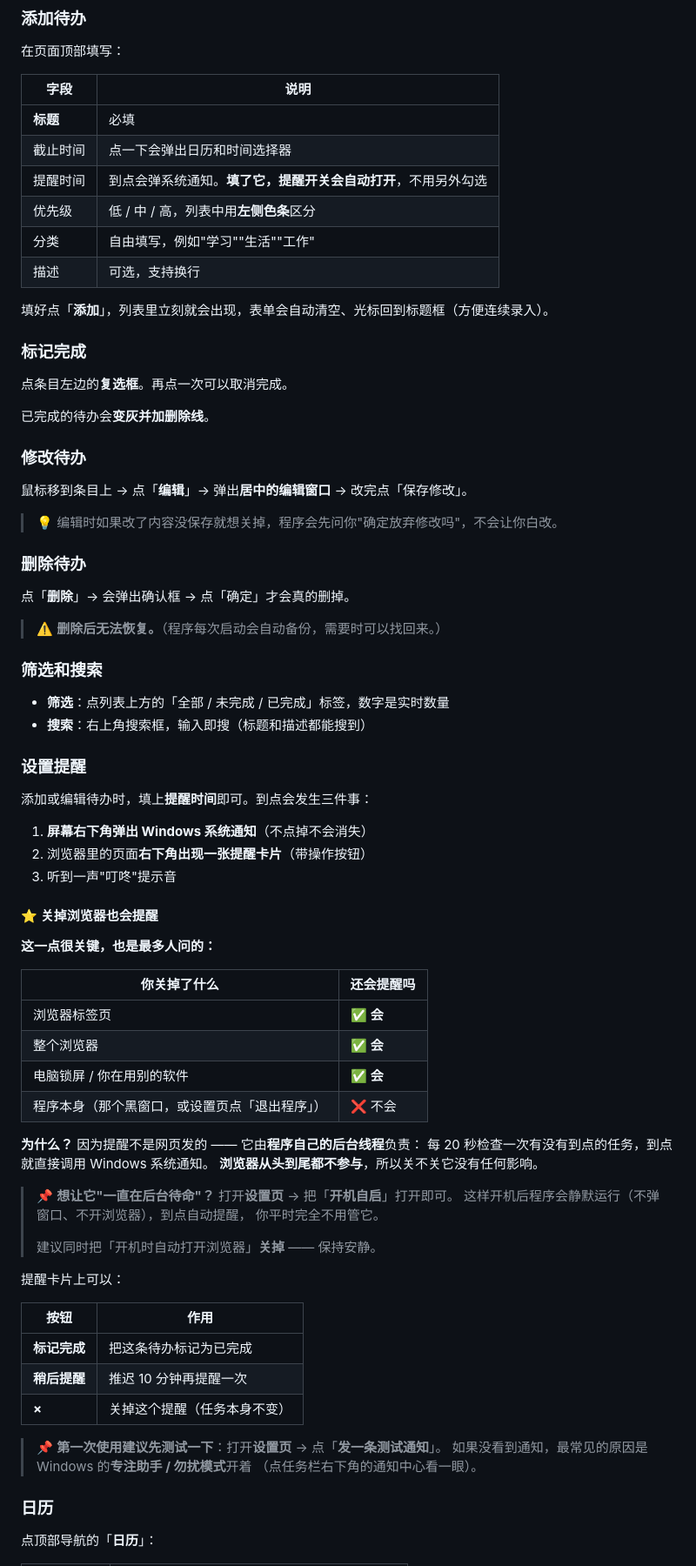
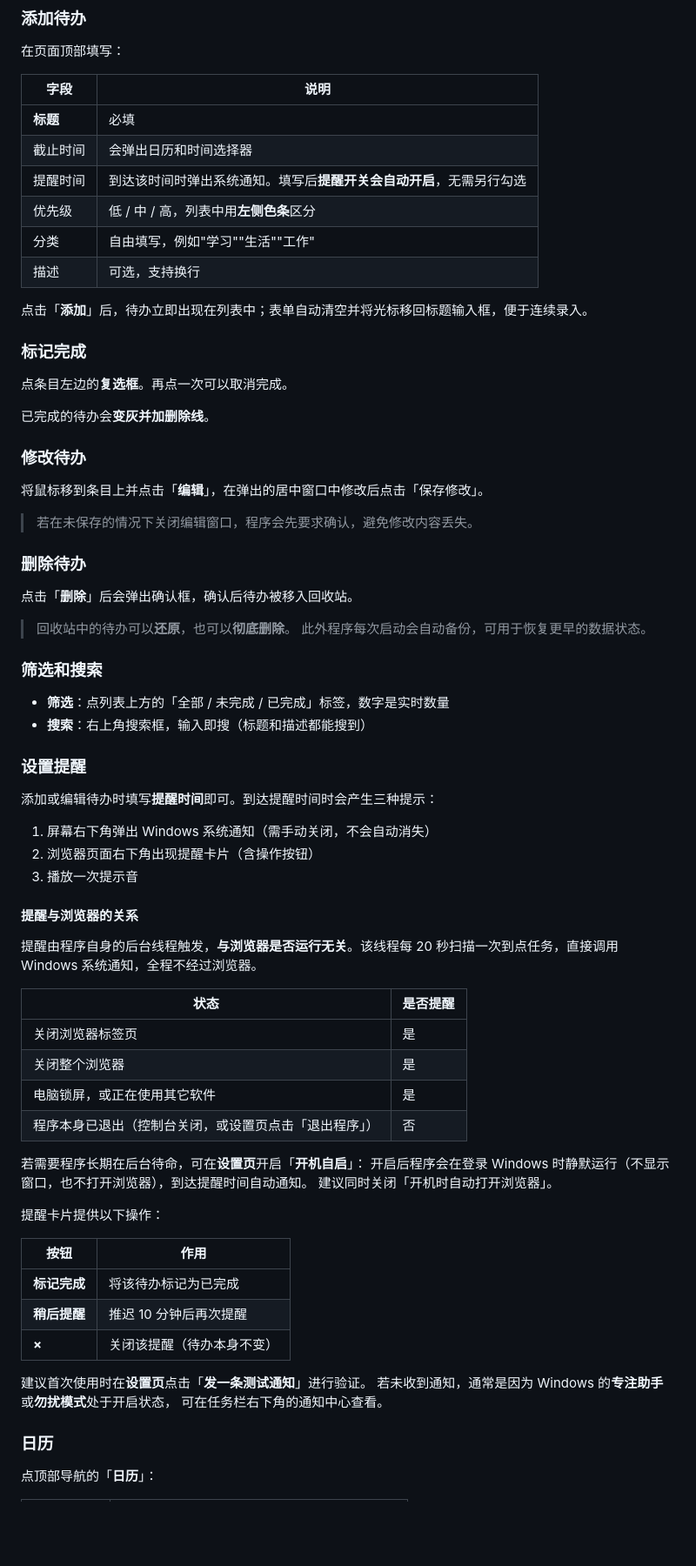
Before and after one commit to Misaki-asahi/to_do_list, a Markdown page: README.md, the part around one of its changes. Shown at 87% size. Drawn GitHub-style; blank space fills up the shorter version.

```diff
--- a/README.md
+++ b/README.md
@@ -127,13 +130,13 @@ python run.py                      # 启动，浏览器会自动打开
 | 字段 | 说明 |
 | --- | --- |
 | **标题** | 必填 |
-| 截止时间 | 点一下会弹出日历和时间选择器 |
-| 提醒时间 | 到点会弹系统通知。**填了它，提醒开关会自动打开**，不用另外勾选 |
+| 截止时间 | 会弹出日历和时间选择器 |
+| 提醒时间 | 到达该时间时弹出系统通知。填写后**提醒开关会自动开启**，无需另行勾选 |
 | 优先级 | 低 / 中 / 高，列表中用**左侧色条**区分 |
 | 分类 | 自由填写，例如"学习""生活""工作" |
 | 描述 | 可选，支持换行 |
 
-填好点「**添加**」，列表里立刻就会出现，表单会自动清空、光标回到标题框（方便连续录入）。
+点击「**添加**」后，待办立即出现在列表中；表单自动清空并将光标移回标题输入框，便于连续录入。
 
 ### 标记完成
 
@@ -143,15 +146,16 @@ python run.py                      # 启动，浏览器会自动打开
 
 ### 修改待办
 
-鼠标移到条目上 → 点「**编辑**」→ 弹出**居中的编辑窗口** → 改完点「保存修改」。
+将鼠标移到条目上并点击「**编辑**」，在弹出的居中窗口中修改后点击「保存修改」。
 
-> 💡 编辑时如果改了内容没保存就想关掉，程序会先问你"确定放弃修改吗"，不会让你白改。
+> 若在未保存的情况下关闭编辑窗口，程序会先要求确认，避免修改内容丢失。
 
 ### 删除待办
 
-点「**删除**」→ 会弹出确认框 → 点「确定」才会真的删掉。
+点击「**删除**」后会弹出确认框，确认后待办被移入回收站。
 
-> ⚠️ **删除后无法恢复。**（程序每次启动会自动备份，需要时可以找回来。）
+> 回收站中的待办可以**还原**，也可以**彻底删除**。
+> 此外程序每次启动会自动备份，可用于恢复更早的数据状态。
 
 ### 筛选和搜索
 
@@ -160,45 +164,38 @@ python run.py                      # 启动，浏览器会自动打开
 
 ### 设置提醒
 
-添加或编辑待办时，填上**提醒时间**即可。到点会发生三件事：
+添加或编辑待办时填写**提醒时间**即可。到达提醒时间时会产生三种提示：
 
-1. **屏幕右下角弹出 Windows 系统通知**（不点掉不会消失）
-2. 浏览器里的页面**右下角出现一张提醒卡片**（带操作按钮）
-3. 听到一声"叮咚"提示音
+1. 屏幕右下角弹出 Windows 系统通知（需手动关闭，不会自动消失）
+2. 浏览器页面右下角出现提醒卡片（含操作按钮）
+3. 播放一次提示音
 
-#### ⭐ 关掉浏览器也会提醒
+#### 提醒与浏览器的关系
 
-**这一点很关键，也是最多人问的：**
+提醒由程序自身的后台线程触发，**与浏览器是否运行无关**。该线程每 20 秒扫描一次到点任务，直接调用 Windows 系统通知，全程不经过浏览器。
 
-| 你关掉了什么 | 还会提醒吗 |
+| 状态 | 是否提醒 |
 | --- | --- |
-| 浏览器标签页 | ✅ **会** |
-| 整个浏览器 | ✅ **会** |
-| 电脑锁屏 / 你在用别的软件 | ✅ **会** |
-| 程序本身（那个黑窗口，或设置页点「退出程序」） | ❌ 不会 |
+| 关闭浏览器标签页 | 是 |
+| 关闭整个浏览器 | 是 |
+| 电脑锁屏，或正在使用其它软件 | 是 |
+| 程序本身已退出（控制台关闭，或设置页点击「退出程序」） | 否 |
 
-**为什么？** 因为提醒不是网页发的 —— 它由**程序自己的后台线程**负责：
-每 20 秒检查一次有没有到点的任务，到点就直接调用 Windows 系统通知。
-**浏览器从头到尾都不参与**，所以关不关它没有任何影响。
+若需要程序长期在后台待命，可在**设置页**开启「**开机自启**」：
+开启后程序会在登录 Windows 时静默运行（不显示窗口，也不打开浏览器），到达提醒时间自动通知。
+建议同时关闭「开机时自动打开浏览器」。
 
-> 📌 **想让它"一直在后台待命"？**
-> 打开**设置页** → 把「**开机自启**」打开即可。
-> 这样开机后程序会静默运行（不弹窗口、不开浏览器），到点自动提醒，
-> 你平时完全不用管它。
->
-> 建议同时把「开机时自动打开浏览器」**关掉** —— 保持安静。
-
-提醒卡片上可以：
+提醒卡片提供以下操作：
 
 | 按钮 | 作用 |
 | --- | --- |
-| **标记完成** | 把这条待办标记为已完成 |
-| **稍后提醒** | 推迟 10 分钟再提醒一次 |
-| **×** | 关掉这个提醒（任务本身不变）|
+| **标记完成** | 将该待办标记为已完成 |
+| **稍后提醒** | 推迟 10 分钟后再次提醒 |
+| **×** | 关闭该提醒（待办本身不变） |
 
-> 📌 **第一次使用建议先测试一下**：打开**设置页** → 点「**发一条测试通知**」。
-> 如果没看到通知，最常见的原因是 Windows 的**专注助手 / 勿扰模式**开着
-> （点任务栏右下角的通知中心看一眼）。
+建议首次使用时在**设置页**点击「**发一条测试通知**」进行验证。
+若未收到通知，通常是因为 Windows 的**专注助手**或**勿扰模式**处于开启状态，
+可在任务栏右下角的通知中心查看。
 
 ### 日历
 
```
Also changed, not shown: other parts of README.md (+55 -63 lines).
